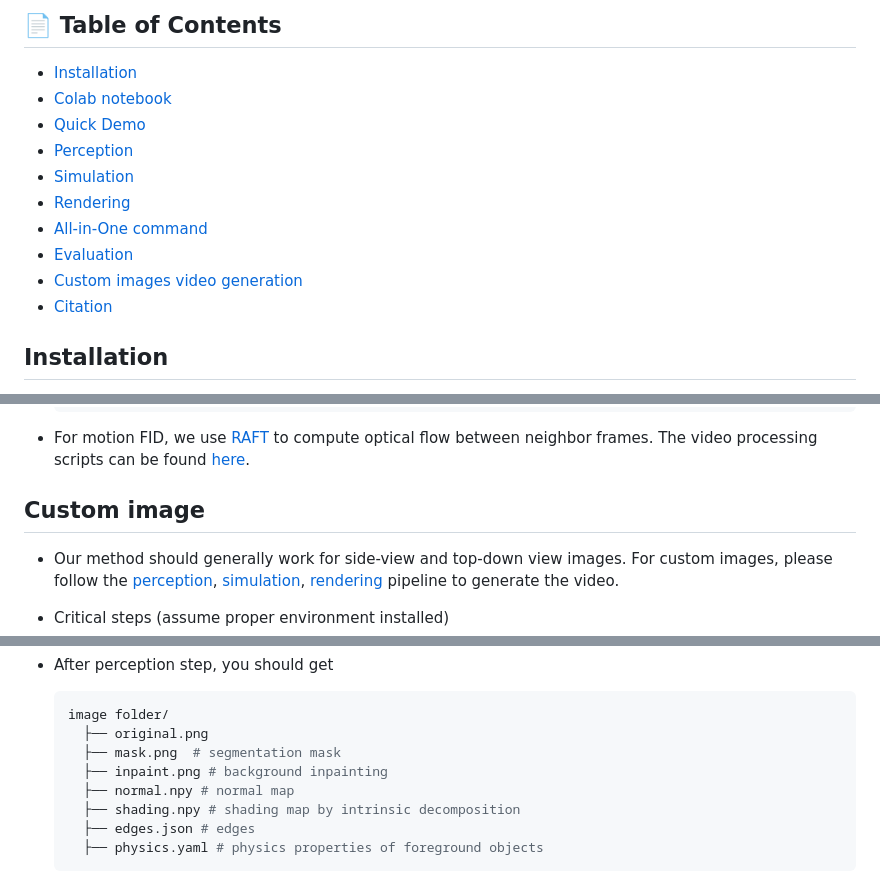
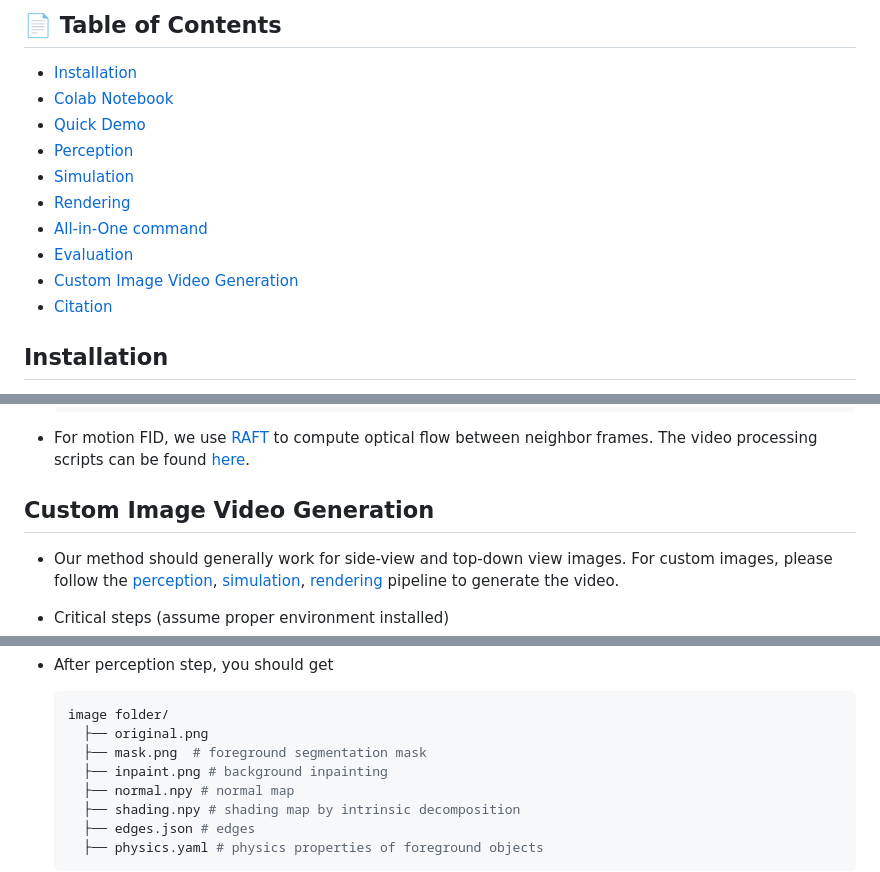
Before and after one commit to stevenlsw/physgen, a Markdown page: README.md, 3 parts joined by grey strips. Drawn GitHub-style.

````diff
--- a/README.md
+++ b/README.md
@@ -43,14 +42,14 @@ This repository contains the pytorch implementation for the paper [PhysGen: Rigi
 ## 📄 Table of Contents
 
 - [Installation](#installation)
-- [Colab notebook](#colab-notebook)
+- [Colab Notebook](#colab-notebook)
 - [Quick Demo](#quick-demo)
 - [Perception](#perception)
 - [Simulation](#simulation)
 - [Rendering](#rendering)
 - [All-in-One command](#all-in-one-command)
 - [Evaluation](#evaluation)
-- [Custom images video generation](#custom-image)
+- [Custom Image Video Generation](#custom-image-video-generation)
 - [Citation](#citation)
 
 
@@ -219,7 +218,7 @@ We compare ours against open-sourced img-to-video models [DynamiCrafter](https:/
 
 
 
-## Custom image
+## Custom Image Video Generation
 
 - Our method should generally work for side-view and top-down view images. For custom images, please follow the [perception](#perception), [simulation](#simulation), [rendering](#rendering) pipeline to generate the video.
 
@@ -245,7 +244,7 @@ We compare ours against open-sourced img-to-video models [DynamiCrafter](https:/
   ```Shell
   image folder/
     ├── original.png
-    ├── mask.png  # segmentation mask
+    ├── mask.png  # foreground segmentation mask
     ├── inpaint.png # background inpainting
     ├── normal.npy # normal map
     ├── shading.npy # shading map by intrinsic decomposition
````
Also changed, not shown: other parts of README.md (+6 -7 lines), perception/README.md (+8 -8 lines).
